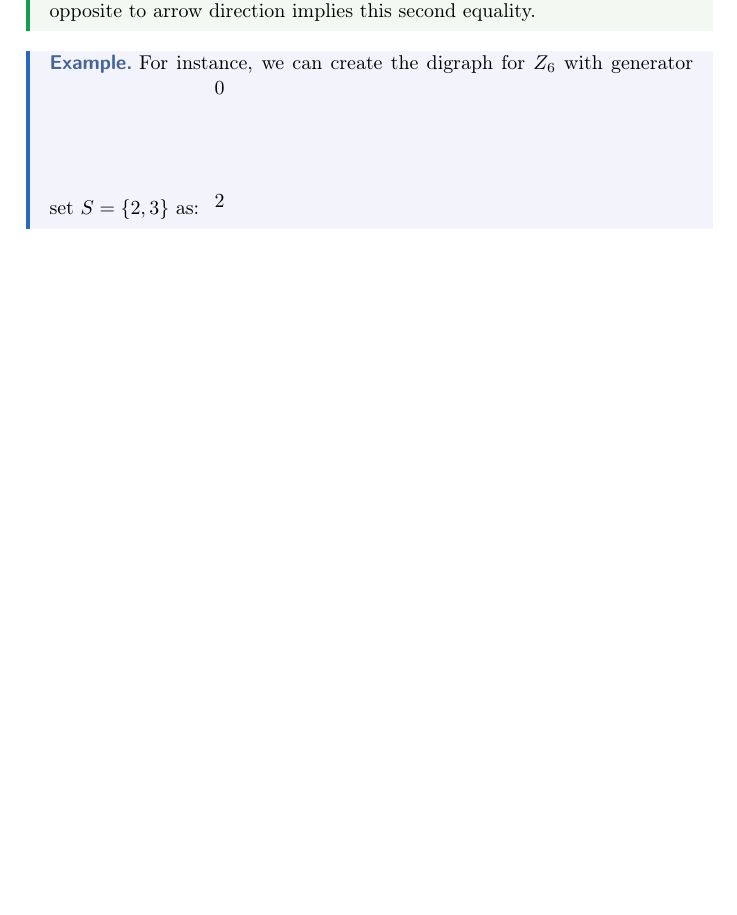
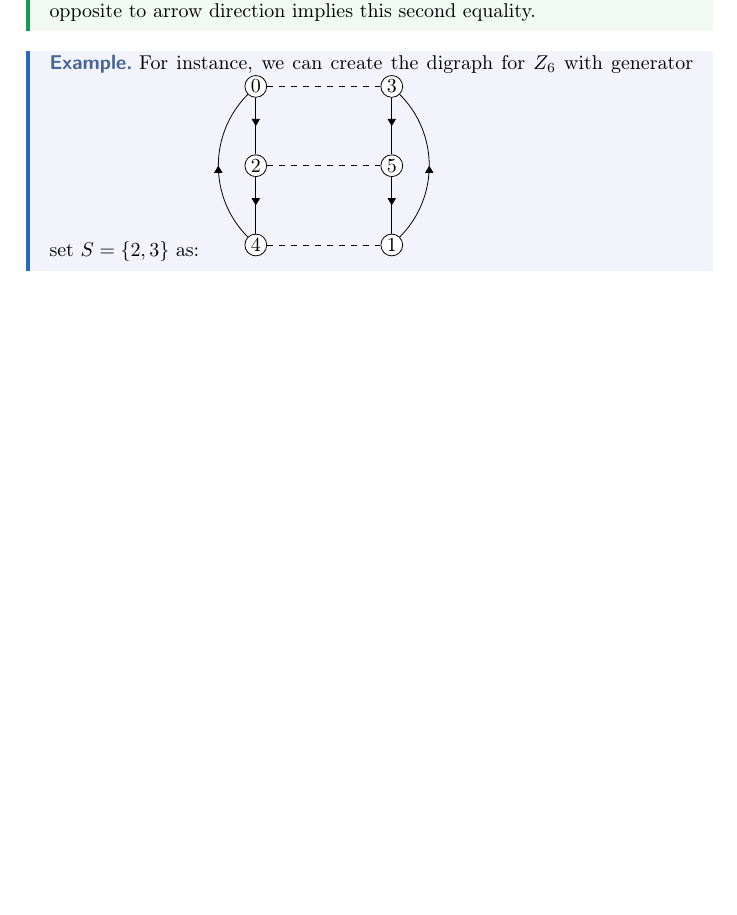
Before and after one commit to jacklipson/Notes, a LaTeX thesis (MATH 113/master.tex, which reads MATH 113/L2.tex): part of page 12 of 12, cut so that both start at the same text, the shorter picture padded with empty space. Compiled offline with pdfLaTeX.

Commit message:
modified:   MATH 113/L2.tex 	modified:   MATH 113/master.aux 	modified:   MATH 113/master.log 	modified:   MATH 113/master.pdf 	modified:   MATH 113/master.synctex.gz 	modified:   MATH 142/L1.tex 	modified:   MATH 142/master.aux 	modified:   MATH 142/master.log 	modified:   MATH 142/master.pdf 	modified:   MATH 142/master.synctex.gz
Changes not staged for commit:
	modified:   MATH 113/L2.tex
	modified:   MATH 113/L3.tex
	modified:   MATH 113/master.aux
	modified:   MATH 113/master.log
	modified:   MATH 113/master.out
	modified:   MATH 113/master.pdf
	modified:   MATH 113/master.synctex.gz
	modified:   MATH 113/master.tex
	modified:   MATH 113/master.toc

```diff
--- a/MATH 113/L2.tex
+++ b/MATH 113/L2.tex
@@ -304,17 +304,27 @@
               postaction={%
                 decoration={%
                   markings, mark=at position 0.5 with {\arrow{Triangle}},
-                },
-                decorate,
-              },
-            }
-            every node/.style={
-                draw, circle, fill = black, inner sep = 0pt, minimum width = 2.5 pt,
-            }
+                }, decorate, }, }
         ]
-        \node (0) {0};
-        \node (2) at (0, -2cm) {2};
+        \node [draw, fill=white, circle, inner sep = 1pt] (0) {0};
+        \node [draw, fill=white, circle, inner sep = 1pt] [below = 1cm of 0] (2) {2};
+        \node [draw, fill=white, circle, inner sep = 1pt] [below = 1cm of 2] (4) {4};
+
+        \node [draw, fill=white, circle, inner sep = 1pt] [right = 2cm of 0] (3) {3};
+        \node [draw, fill=white, circle, inner sep = 1pt] [below = 1cm of 3] (5) {5};
+        \node [draw, fill=white, circle, inner sep = 1pt] [below = 1cm of 5] (1) {1};
+
+        \draw [mid arrow] (0) to (2);
+        \draw [mid arrow] (2) to (4);
+        \draw [mid arrow] (4) to [bend left = 45] (0);
+
+        \draw [mid arrow] (3) to (5);
+        \draw [mid arrow] (5) to (1);
+        \draw [mid arrow] (1) to [bend right = 45] (3);
+
+        \draw [dashed] (0) -- (3) -- (5) -- (2) -- (4) -- (1);
         % \colorlet{my colour}{black}%
+        % \colorlet{my label}{red}
         % \foreach \i [count=\j, count=\r from 0, evaluate=\j as \k using {90+36-\j*36}] in {1,...,10}{
         %     \node [circle, fill, inner sep=0pt, minimum width=2.5pt, label={\k:$\ifnum\i=1e\else r_\r\fi$}] (r\j) at (90+36-\j*36:3/2) {};
         %   }
```
Also changed, not shown: MATH 142/L1.tex (+5 -2 lines), MATH 113/master.pdf, MATH 142/master.pdf, 6 other files.
